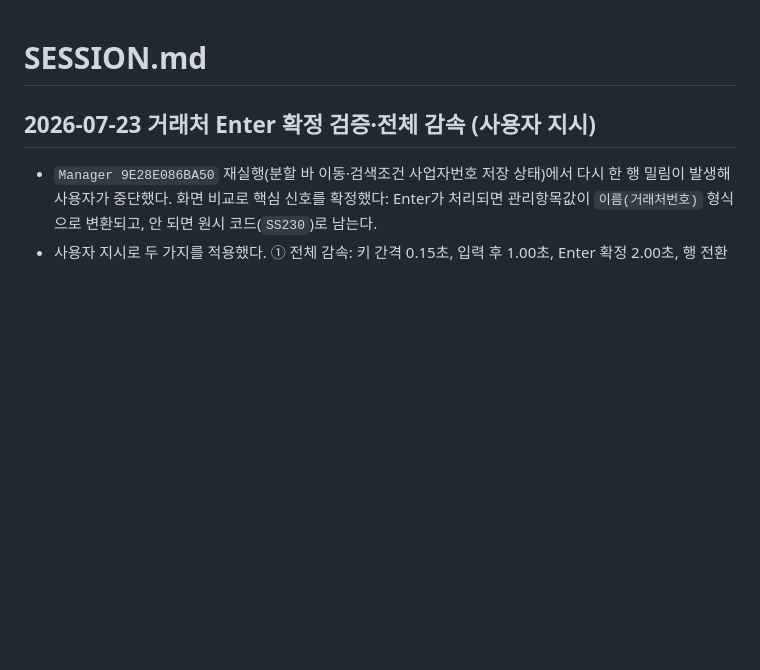
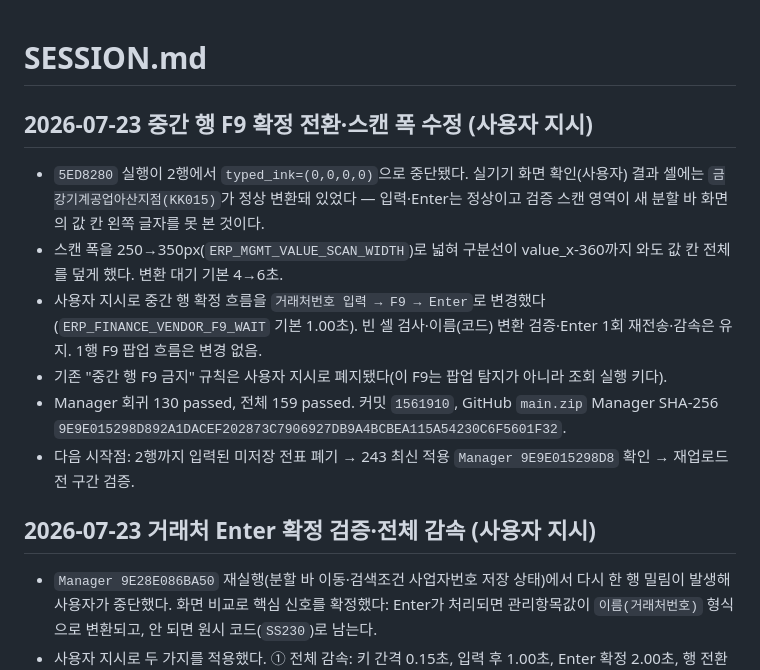
Before and after one commit to rlckd2201/ERP_Auto_Web, a Markdown page: excel_voucher_web/SESSION.md, the part around the change. Rendered like a GitHub page; blank space fills up the shorter version.

Commit message:
docs: record f9 confirm flow and scan width release
Co-Authored-By: Claude Fable 5 <noreply@anthropic.com>

```diff
--- a/excel_voucher_web/SESSION.md
+++ b/excel_voucher_web/SESSION.md
@@ -1,4 +1,12 @@
 # SESSION.md
+
+## 2026-07-23 중간 행 F9 확정 전환·스캔 폭 수정 (사용자 지시)
+- `5ED8280` 실행이 2행에서 `typed_ink=(0,0,0,0)`으로 중단됐다. 실기기 화면 확인(사용자) 결과 셀에는 `금강기계공업아산지점(KK015)`가 정상 변환돼 있었다 — 입력·Enter는 정상이고 검증 스캔 영역이 새 분할 바 화면의 값 칸 왼쪽 글자를 못 본 것이다.
+- 스캔 폭을 250→350px(`ERP_MGMT_VALUE_SCAN_WIDTH`)로 넓혀 구분선이 value_x-360까지 와도 값 칸 전체를 덮게 했다. 변환 대기 기본 4→6초.
+- 사용자 지시로 중간 행 확정 흐름을 `거래처번호 입력 → F9 → Enter`로 변경했다(`ERP_FINANCE_VENDOR_F9_WAIT` 기본 1.00초). 빈 셀 검사·이름(코드) 변환 검증·Enter 1회 재전송·감속은 유지. 1행 F9 팝업 흐름은 변경 없음.
+- 기존 "중간 행 F9 금지" 규칙은 사용자 지시로 폐지됐다(이 F9는 팝업 탐지가 아니라 조회 실행 키다).
+- Manager 회귀 130 passed, 전체 159 passed. 커밋 `1561910`, GitHub `main.zip` Manager SHA-256 `9E9E015298D892A1DACEF202873C7906927DB9A4BCBEA115A54230C6F5601F32`.
+- 다음 시작점: 2행까지 입력된 미저장 전표 폐기 → 243 최신 적용 `Manager 9E9E015298D8` 확인 → 재업로드 전 구간 검증.
 
 ## 2026-07-23 거래처 Enter 확정 검증·전체 감속 (사용자 지시)
 - `Manager 9E28E086BA50` 재실행(분할 바 이동·검색조건 사업자번호 저장 상태)에서 다시 한 행 밀림이 발생해 사용자가 중단했다. 화면 비교로 핵심 신호를 확정했다: Enter가 처리되면 관리항목값이 `이름(거래처번호)` 형식으로 변환되고, 안 되면 원시 코드(`SS230`)로 남는다.
```
Also changed, not shown: excel_voucher_web/DEBUG.md (+5 -0 lines), excel_voucher_web/DECISIONS.md (+6 -0 lines).
